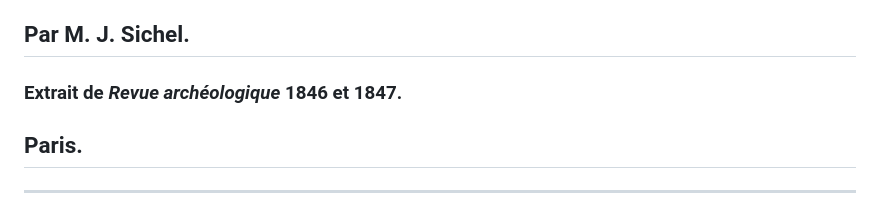
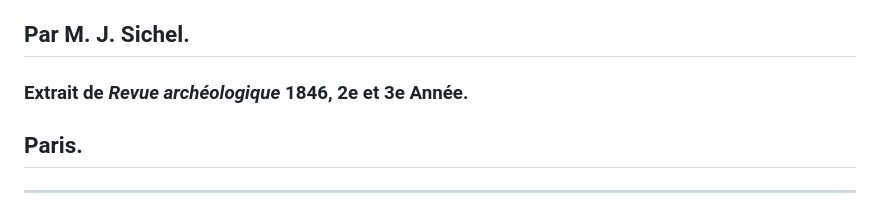
Before and after one commit to solaranamnesis/frederic-jules-sichel, a Markdown page: recherches-sur-les-divalia-et-les-angeronalia-des-romains/full-text-french.md, the part around the change. Rendered like a GitHub page.

```diff
--- a/recherches-sur-les-divalia-et-les-angeronalia-des-romains/full-text-french.md
+++ b/recherches-sur-les-divalia-et-les-angeronalia-des-romains/full-text-french.md
@@ -6,7 +6,7 @@
 
 ## Par M. J. Sichel.
 
-### Extrait de _Revue archéologique_ 1846 et 1847.
+### Extrait de _Revue archéologique_ 1846, 2e et 3e Année.
 
 ## Paris.
 
```
